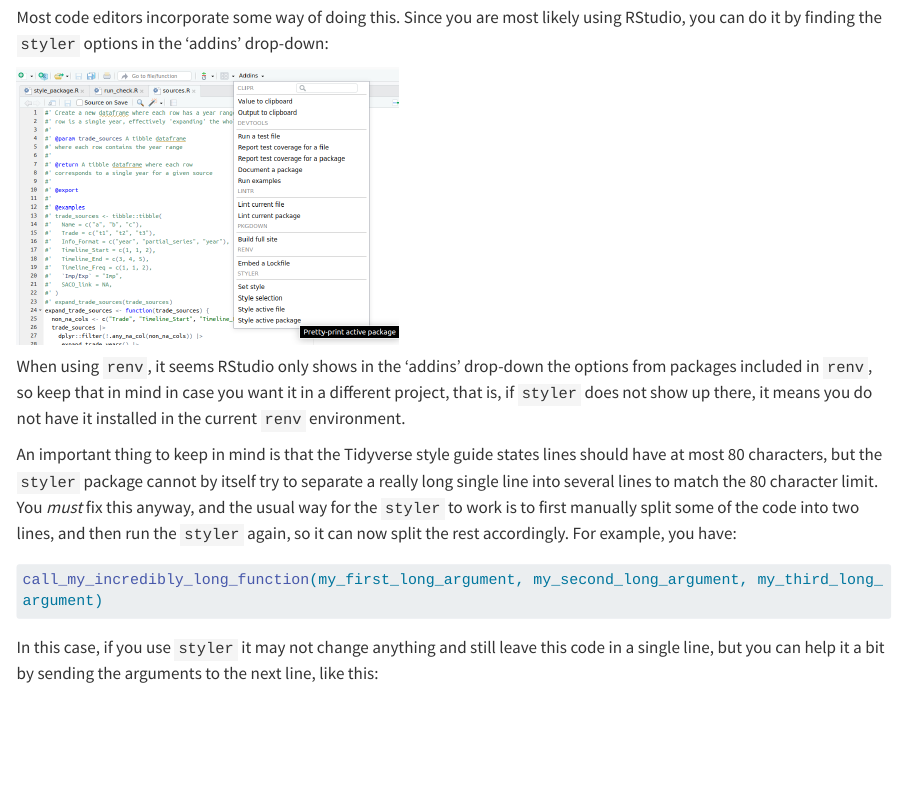
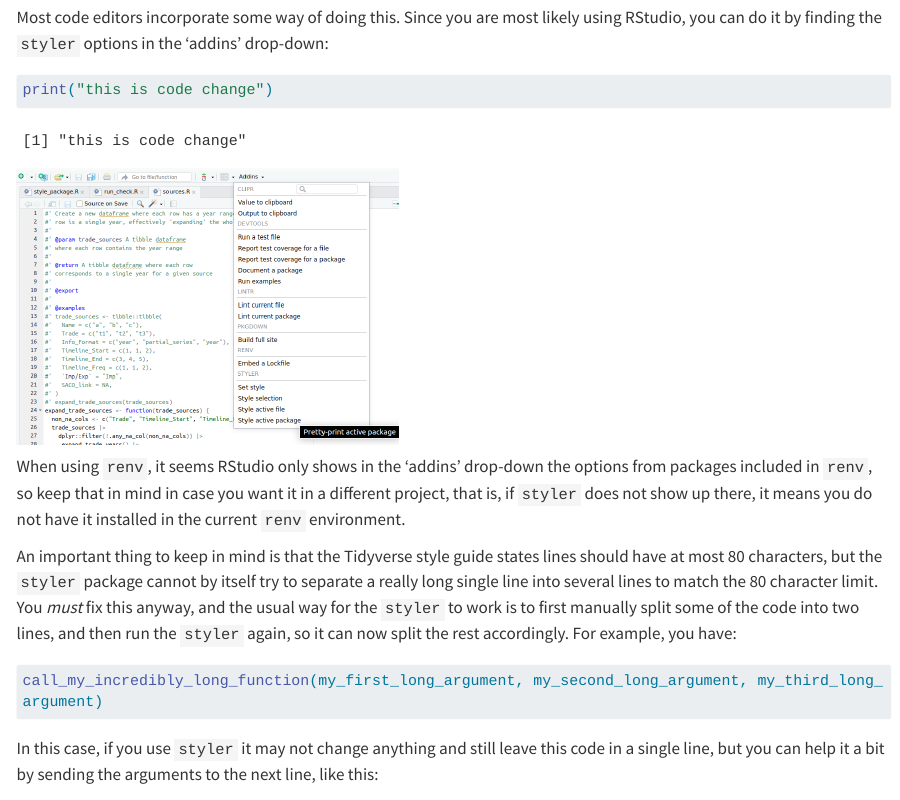
Before and after one commit to lbm364dl/follow-the-workflow, a Quarto document (code-style.qmd): the page in a window 1100 px wide, from 320 px down. Rendered offline with R 4.5, knitr and Pandoc in place of Quarto, with nearby package versions; long lines of code are wrapped.

Commit message:
Add non frozen code change

````diff
--- a/code-style.qmd
+++ b/code-style.qmd
@@ -20,6 +20,9 @@
 
   Most code editors incorporate some way of doing this. Since you are most likely
   using RStudio, you can do it by finding the `styler` options in the 'addins' drop-down:
+  ```{r}
+  print("this is code change")
+  ```
 
   ```{r, fig.alt="Use styler package from RStudio", echo=FALSE}
 knitr::include_graphics("imgs/styler_rstudio.png")
````
